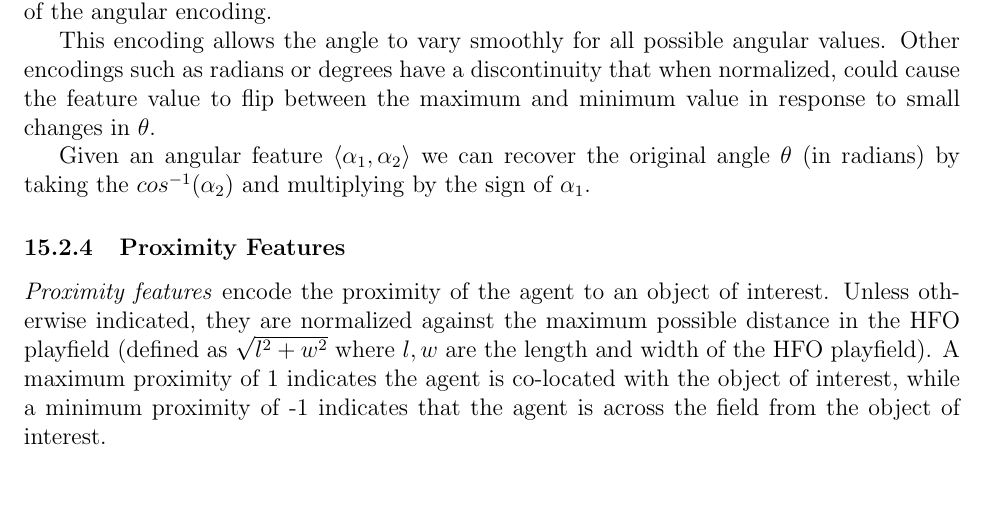
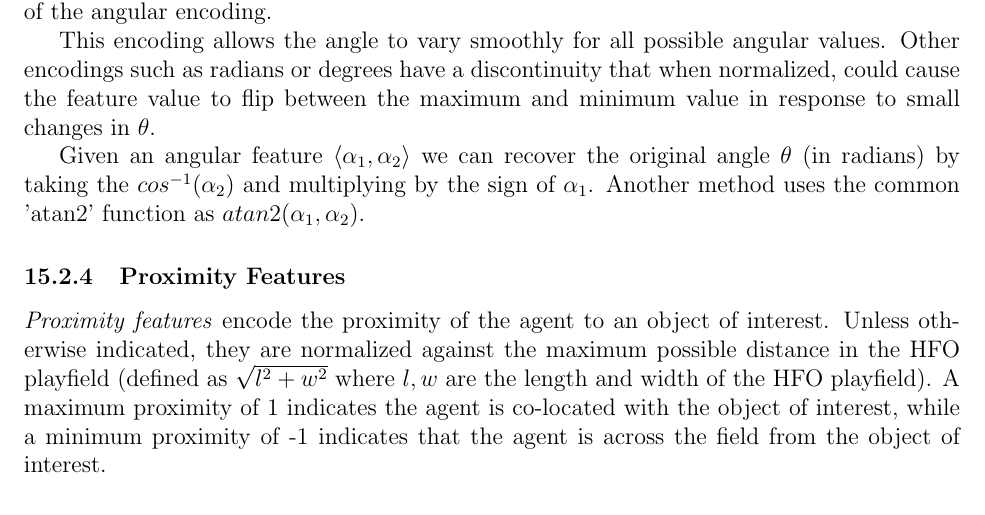
Before and after one commit to LARG/HFO, a LaTeX document (doc/manual.tex): part of page 10 of 14, cut so that both start at the same text, the shorter picture padded with empty space. Compiled offline with pdfLaTeX.

Commit message:
Note atan2 as possible angular transformation method; have found more reliable if noise is present

```diff
--- a/doc/manual.tex
+++ b/doc/manual.tex
@@ -391,6 +391,8 @@ changes in $\theta$.
 Given an angular feature $\langle \alpha_1, \alpha_2 \rangle$ we can
 recover the original angle $\theta$ (in radians) by taking the
 $cos^{-1}(\alpha_2)$ and multiplying by the sign of $\alpha_1$.
+Another method uses the common 'atan2' function as
+$atan2(\alpha_1, \alpha_2)$.
 
 \begin{figure*}[htp]
   \centering
```
Also changed, not shown: doc/manual.pdf.
